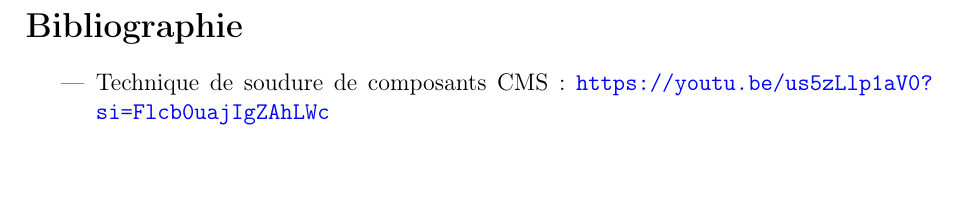
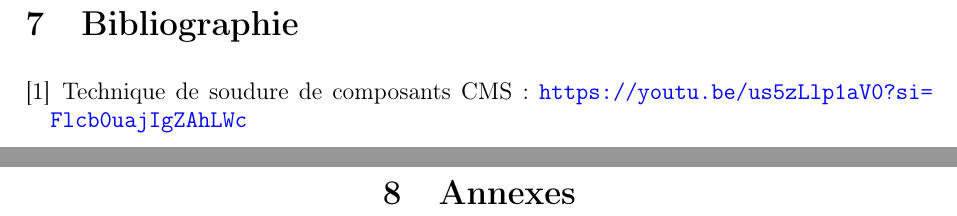
Before and after one commit to Pauloux/Projet-ATCE, a LaTeX document (Compte rendu/BELLAUD CHABANE FALAH ROUSSEAU - ATCE - Compte rendu.tex): part of page 6 of 6 before the commit and two parts of pages 5 and 6 of 6 after it, the two joined at a grey line, cut so that both start at the same text. Compiled offline with pdfLaTeX.

Commit message:
Ajout de la section pour les annexes et utilisation de la commande faite pour la bibliographie

```diff
--- a/Compte rendu/BELLAUD CHABANE FALAH ROUSSEAU - ATCE - Compte rendu.tex
+++ b/Compte rendu/BELLAUD CHABANE FALAH ROUSSEAU - ATCE - Compte rendu.tex
@@ -169,11 +169,18 @@ Nous choisissons de ne pas mettre de point de test vers le résonateur pour ne p
 
 \section{Conclusion}
 
+%\cite{Référence} pour citer la référence. La référence est l'argument de bibitem. Par exemple pour bibitem{Toto}, on fait \cite{Toto}
+
+\section{Bibliographie}
+\renewcommand{\refname}{}
+\vspace{-1cm}
+\begin{thebibliography}{}
+	\bibitem{Technique de soudure de composants CMS}
+		Technique de soudure de composants CMS : \url{https://youtu.be/us5zLlp1aV0?si=Flcb0uajIgZAhLWc}
+\end{thebibliography}
 
 \newpage
-\section*{Bibliographie}
-
-\begin{itemize}
-\item Technique de soudure de composants CMS : \url{https://youtu.be/us5zLlp1aV0?si=Flcb0uajIgZAhLWc}
-
-\end{itemize}
+\phantom{.}
+\vfill
+\begin{center}
+\section{Annexes}
```
Also changed, not shown: Compte rendu/BELLAUD CHABANE FALAH ROUSSEAU - ATCE - Compte rendu.tex (3 more changed lines).
